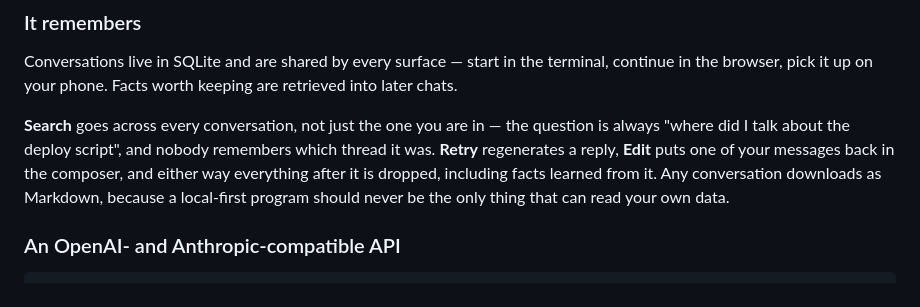
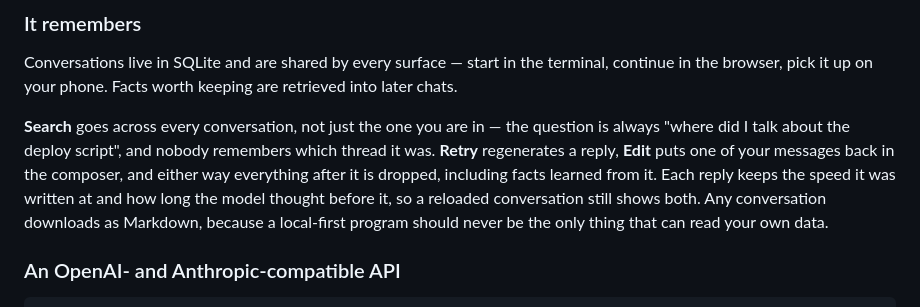
Before and after one commit to 0znio/ozgent, a Markdown page: README.md, the part around the change. Rendered like a GitHub page.

```diff
--- a/README.md
+++ b/README.md
@@ -337,7 +337,9 @@ keeping are retrieved into later chats.
 question is always "where did I talk about the deploy script", and nobody
 remembers which thread it was. **Retry** regenerates a reply, **Edit** puts one
 of your messages back in the composer, and either way everything after it is
-dropped, including facts learned from it. Any conversation downloads as
+dropped, including facts learned from it. Each reply keeps the speed it was
+written at and how long the model thought before it, so a reloaded
+conversation still shows both. Any conversation downloads as
 Markdown, because a local-first program should never be the only thing that can
 read your own data.
 
```
Also changed, not shown: docs/images/web-permission.png, docs/images/web-tools.png, docs/images/web.png, 7 other files.
